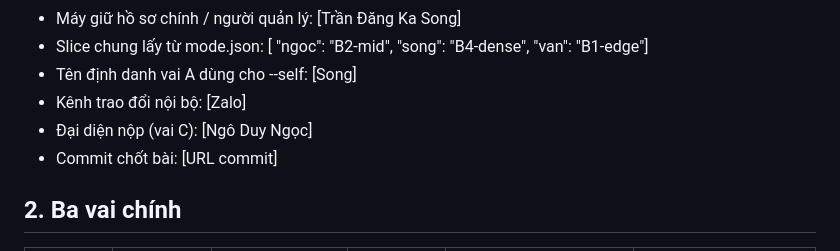
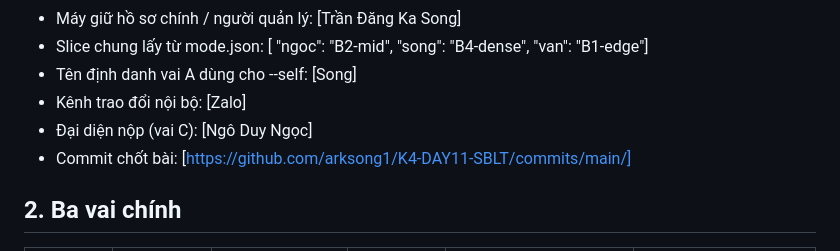
Before and after one commit to arksong1/K4-DAY11-SBLT, a Markdown page: TEAMMATES.md, the part around the change. GitHub-like rendering.

```diff
--- a/TEAMMATES.md
+++ b/TEAMMATES.md
@@ -13,7 +13,7 @@
 - Tên định danh vai A dùng cho --self: [Song]
 - Kênh trao đổi nội bộ: [Zalo]
 - Đại diện nộp (vai C): [Ngô Duy Ngọc]
-- Commit chốt bài: [URL commit]
+- Commit chốt bài: [https://github.com/arksong1/K4-DAY11-SBLT/commits/main/]
 
 ## 2. Ba vai chính
 
```
